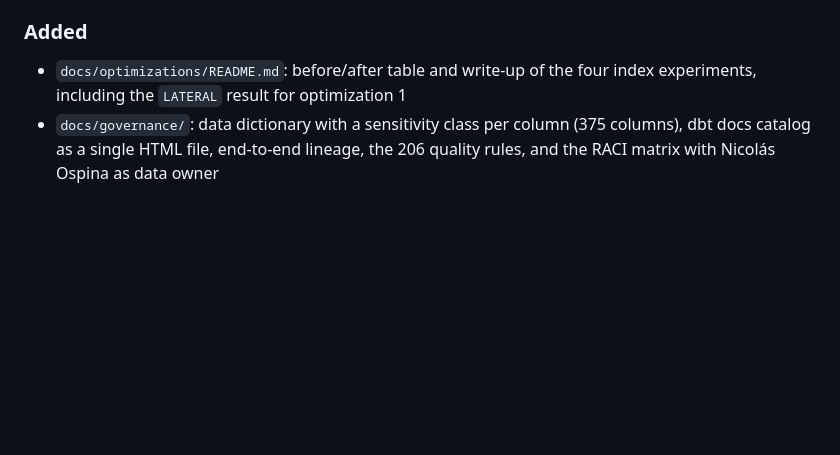
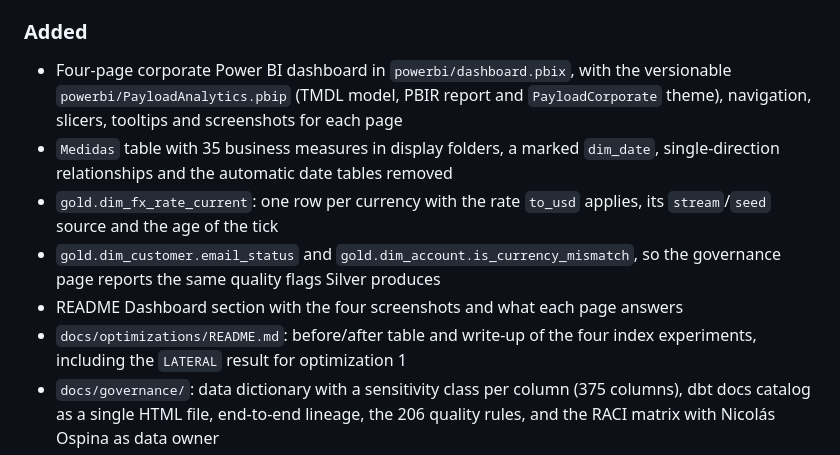
Before and after one commit to niosto/payload-analytics, a Markdown page: CHANGELOG.md, the part around the change. Rendered like a GitHub page; blank space fills up the shorter version.

```diff
--- a/CHANGELOG.md
+++ b/CHANGELOG.md
@@ -20,6 +20,11 @@ and this project adheres to [Semantic Versioning](https://semver.org/spec/v2.0.0
 
 ### Added
 
+- Four-page corporate Power BI dashboard in `powerbi/dashboard.pbix`, with the versionable `powerbi/PayloadAnalytics.pbip` (TMDL model, PBIR report and `PayloadCorporate` theme), navigation, slicers, tooltips and screenshots for each page
+- `Medidas` table with 35 business measures in display folders, a marked `dim_date`, single-direction relationships and the automatic date tables removed
+- `gold.dim_fx_rate_current`: one row per currency with the rate `to_usd` applies, its `stream`/`seed` source and the age of the tick
+- `gold.dim_customer.email_status` and `gold.dim_account.is_currency_mismatch`, so the governance page reports the same quality flags Silver produces
+- README Dashboard section with the four screenshots and what each page answers
 - `docs/optimizations/README.md`: before/after table and write-up of the four index experiments, including the `LATERAL` result for optimization 1
 - `docs/governance/`: data dictionary with a sensitivity class per column (375 columns), dbt docs catalog as a single HTML file, end-to-end lineage, the 206 quality rules, and the RACI matrix with Nicolás Ospina as data owner
 - `docs/governance/build_governance_docs.py`: regenerates the dictionary, quality rules, and lineage from dbt's `manifest.json` and `catalog.json`
```
Also changed, not shown: README.md (+41 -0 lines).
